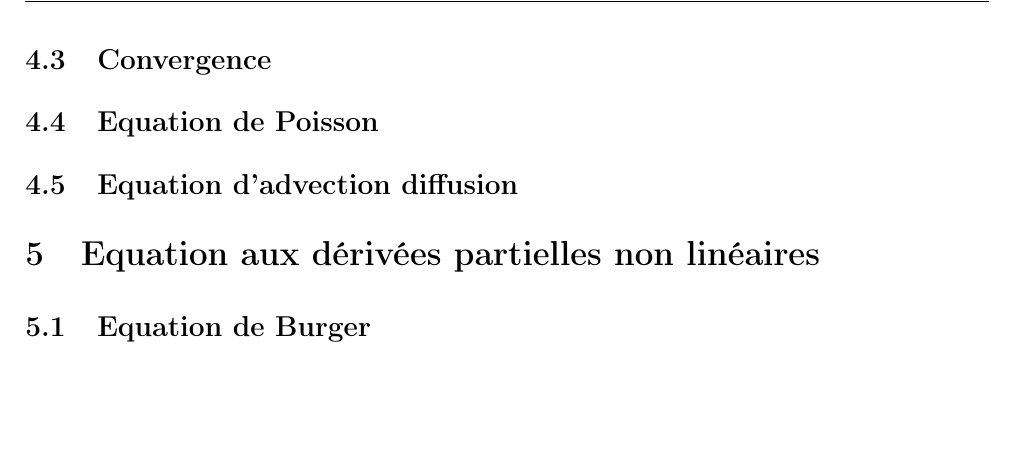
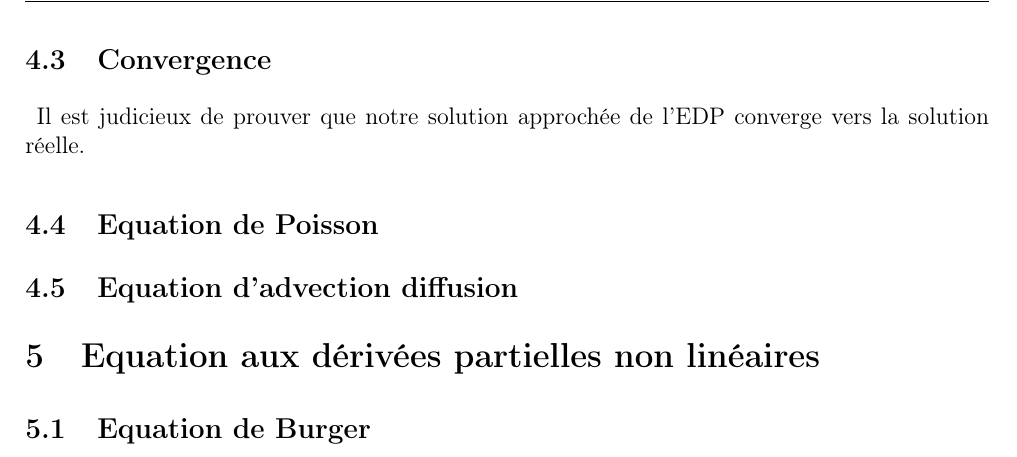
Before and after one commit to SlinLpb/ProjetEDP, a LaTeX document (CompteRendu.tex): part of page 6 of 6, cut so that both start at the same text, the shorter picture padded with empty space. Compiled offline with pdfLaTeX.

Commit message:
convergence

```diff
--- a/CompteRendu.tex
+++ b/CompteRendu.tex
@@ -299,6 +299,8 @@ où $(\mathcal{L}k\mathcal{L})_{ij}:=\mathcal{L}[x\mapsto\mathcal{L}[k(x,.)_j]_i
 
 \subsection{Convergence}
 
+Il est judicieux de prouver que notre solution approchée de l'EDP converge vers la solution réelle.
+
 \subsection{Equation de Poisson}
 
 \subsection{Equation d'advection diffusion}
```
Also changed, not shown: CompteRendu.pdf, 3 other files.
